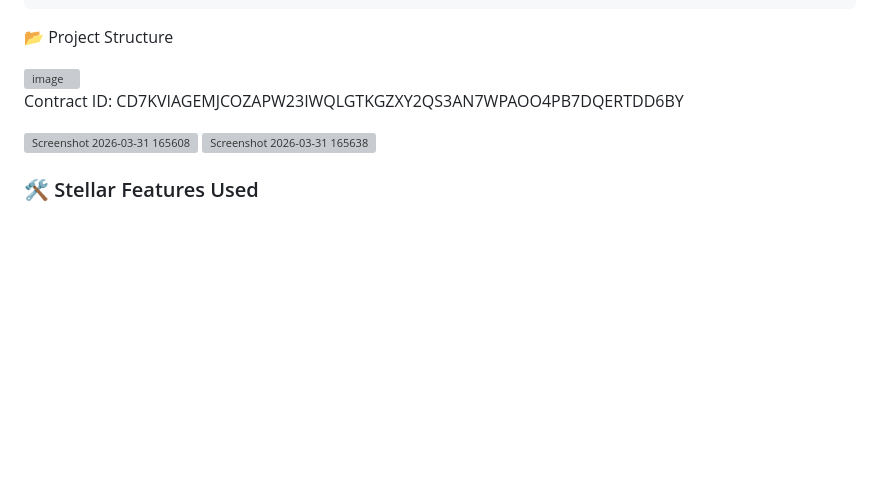
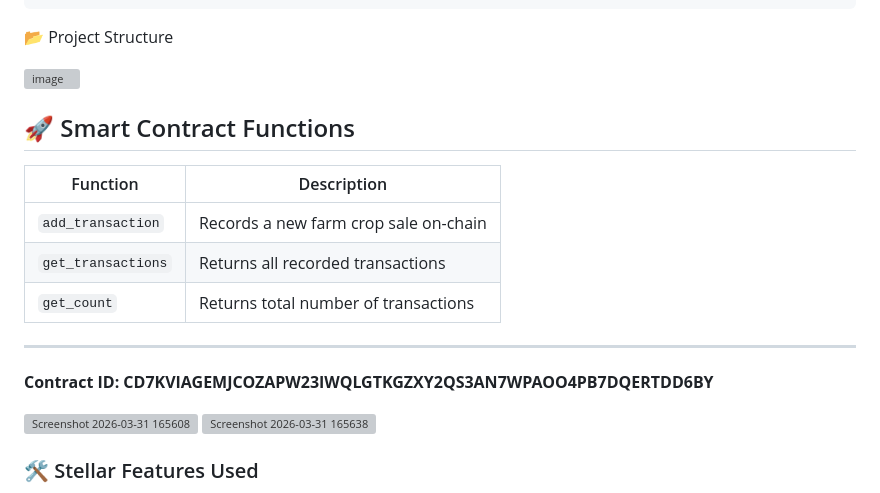
Before and after one commit to kezein/farm-ledger, a Markdown page: README.md, the part around the change. Drawn GitHub-style; blank space fills up the shorter version; grey boxes are pictures that could not be loaded.

```diff
--- a/README.md
+++ b/README.md
@@ -47,8 +47,16 @@ Using **Stellar's Soroban smart contracts**, AniLedger allows farmers and buyers
 
 <img width="425" height="478" alt="image" src="https://github.com/user-attachments/assets/e83225b1-8da1-49e3-a476-8c9d767baf3a" />
 
+## 🚀 Smart Contract Functions
 
-Contract ID: CD7KVIAGEMJCOZAPW23IWQLGTKGZXY2QS3AN7WPAOO4PB7DQERTDD6BY
+| Function | Description |
+|---|---|
+| `add_transaction` | Records a new farm crop sale on-chain |
+| `get_transactions` | Returns all recorded transactions |
+| `get_count` | Returns total number of transactions |
+
+---
+**Contract ID: CD7KVIAGEMJCOZAPW23IWQLGTKGZXY2QS3AN7WPAOO4PB7DQERTDD6BY**
 
 <img width="1815" height="997" alt="Screenshot 2026-03-31 165608" src="https://github.com/user-attachments/assets/c7cf9bae-13ea-4145-af6d-c1c697ddbedd" />
 <img width="1853" height="994" alt="Screenshot 2026-03-31 165638" src="https://github.com/user-attachments/assets/92efd37d-af9d-44b9-9491-0812c8465eac" />
```
